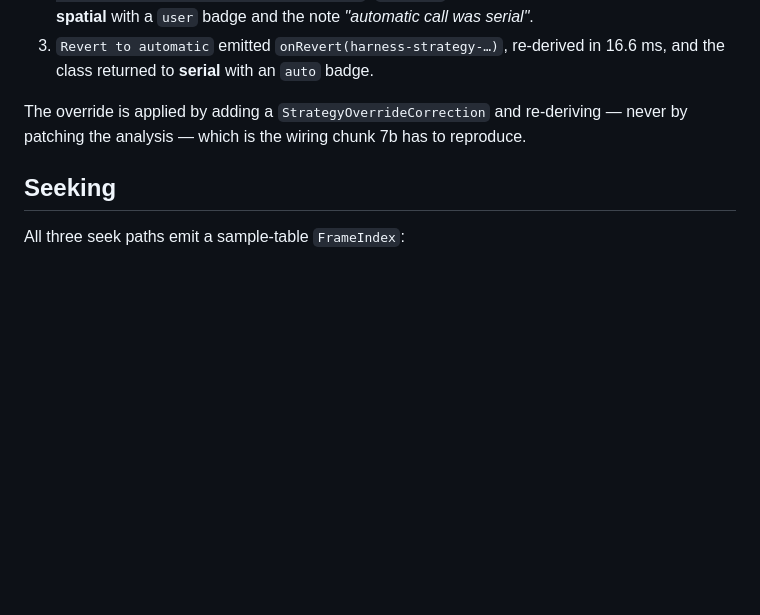
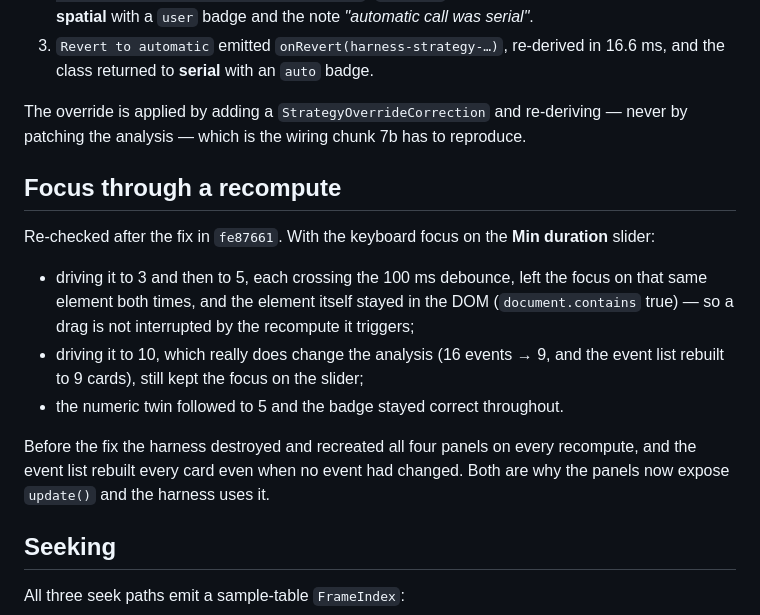
Before and after one commit to alexbastuba/barnestrack, a Markdown page: prototypes/review-components/RESULTS.md, the part around the change. Rendered like a GitHub page; blank space fills up the shorter version.

Commit message:
docs: record the focus-through-recompute re-check in the harness results
Evidence for fe87661: with focus on a slider, two recomputes across the
debounce leave the focus and the element in place, and a third that really does
rebuild the event list (16 events to 9) still keeps it.

Co-Authored-By: Claude Opus 5 (1M context) <noreply@anthropic.com>
Claude-Session: https://claude.ai/code/session_01UWvYFeMmtonrDZ5utTcNi2

```diff
--- a/prototypes/review-components/RESULTS.md
+++ b/prototypes/review-components/RESULTS.md
@@ -58,6 +58,21 @@ Typing `0.1` into **Frame timing → Drop gap factor** (it must exceed `duplicat
 
 The override is applied by adding a `StrategyOverrideCorrection` and re-deriving — never by patching
 the analysis — which is the wiring chunk 7b has to reproduce.
+
+## Focus through a recompute
+
+Re-checked after the fix in `fe87661`. With the keyboard focus on the **Min duration** slider:
+
+- driving it to 3 and then to 5, each crossing the 100 ms debounce, left the focus on that same
+  element both times, and the element itself stayed in the DOM (`document.contains` true) — so a
+  drag is not interrupted by the recompute it triggers;
+- driving it to 10, which really does change the analysis (16 events → 9, and the event list rebuilt
+  to 9 cards), still kept the focus on the slider;
+- the numeric twin followed to 5 and the badge stayed correct throughout.
+
+Before the fix the harness destroyed and recreated all four panels on every recompute, and the event
+list rebuilt every card even when no event had changed. Both are why the panels now expose
+`update()` and the harness uses it.
 
 ## Seeking
 
```
